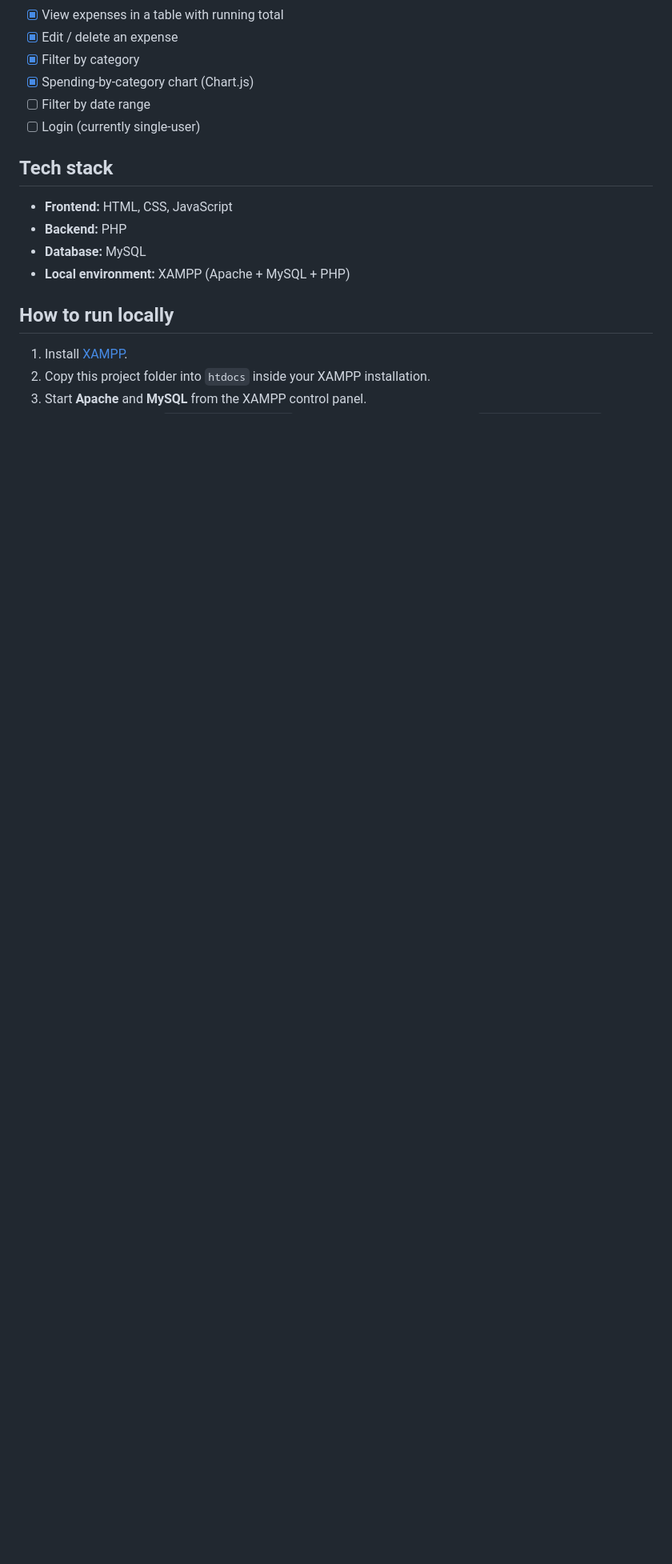
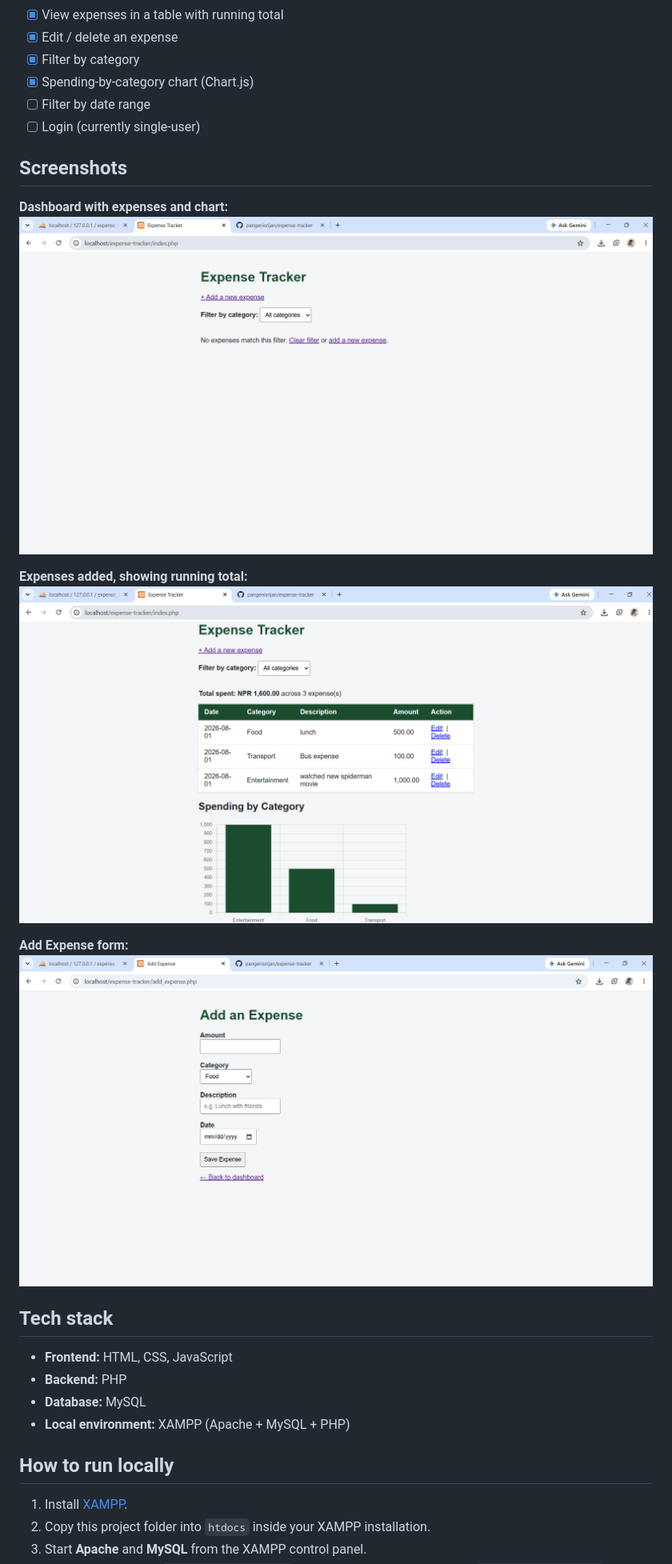
Before and after one commit to pangenisrijan/expense-tracker, a Markdown page: README.md, the part around the change. Shown at 80% size. GitHub-like rendering; pictures changed too: screenshots/addexpense.png (added), screenshots/dashboard.png (added), screenshots/expensesadded.png (added); blank space fills up the shorter version.

Commit message:
Add screenshots to README

```diff
--- a/README.md
+++ b/README.md
@@ -14,6 +14,17 @@ frontend to a backend, and a backend to a relational database.
 - [x] Spending-by-category chart (Chart.js)
 - [ ] Filter by date range
 - [ ] Login (currently single-user)
+
+## Screenshots
+
+**Dashboard with expenses and chart:**
+![Dashboard](screenshots/dashboard.png)
+
+**Expenses added, showing running total:**
+![Expenses added](screenshots/expensesadded.png)
+
+**Add Expense form:**
+![Add Expense form](screenshots/addexpense.png)
 
 ## Tech stack
 - **Frontend:** HTML, CSS, JavaScript
```
